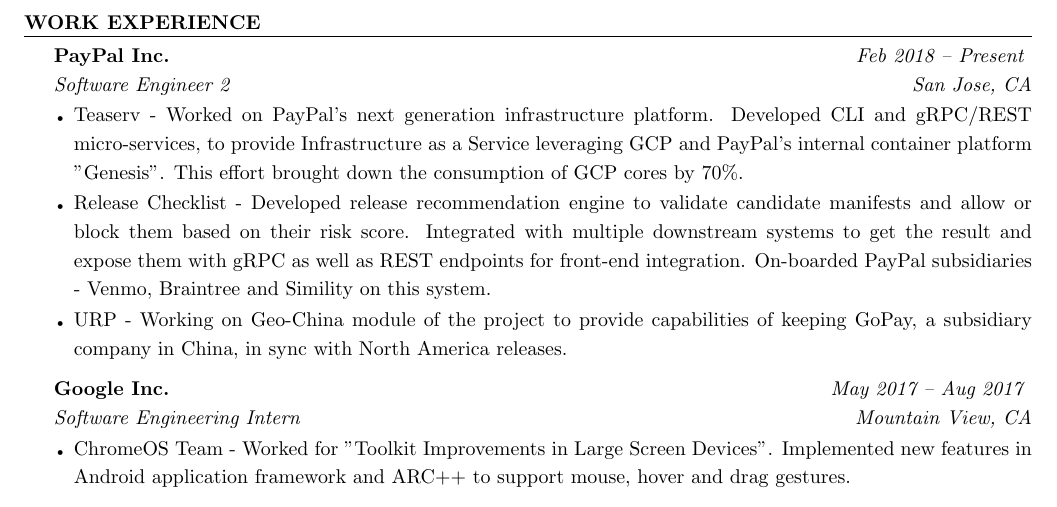
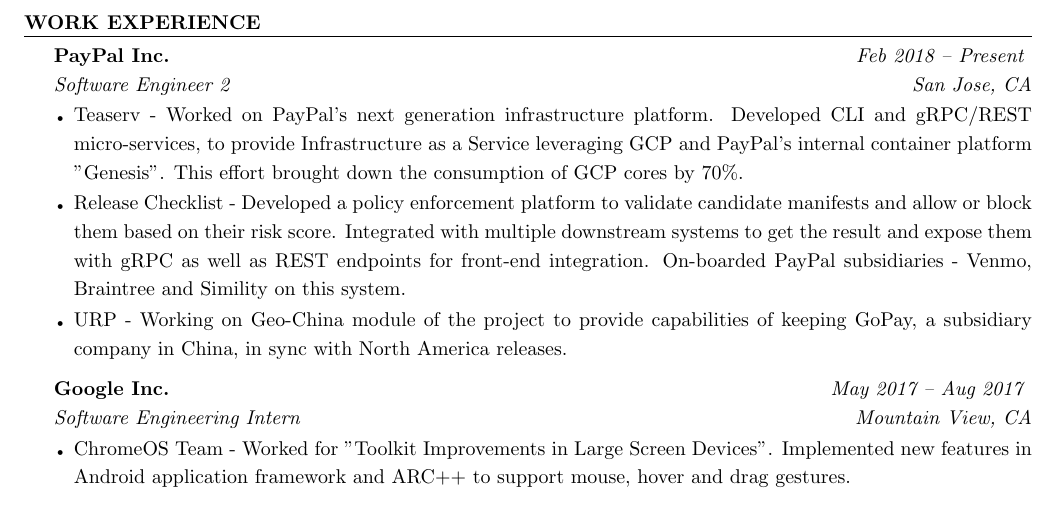
Before and after one commit to t-lohani/Resume, a LaTeX CV (resume_tarun_lohani.tex): part of page 1 of 2, cut so that both start at the same text. Compiled offline with pdfLaTeX.

Commit message:
Minor ammendment

```diff
--- a/resume_tarun_lohani.tex
+++ b/resume_tarun_lohani.tex
@@ -102,7 +102,7 @@
 \item Teaserv - Worked on PayPal's next generation infrastructure platform. Developed CLI and gRPC/REST micro-services, to provide Infrastructure as a Service leveraging GCP and PayPal's internal container
 platform "Genesis". This effort brought down the consumption of GCP cores by 70\%.
 
-\item Release Checklist - Developed release recommendation engine to validate candidate manifests and allow or block them based on their risk score.
+\item Release Checklist - Developed a policy enforcement platform to validate candidate manifests and allow or block them based on their risk score.
 Integrated with multiple downstream systems to get the result and expose them with gRPC as well as REST endpoints for front-end integration. On-boarded PayPal subsidiaries - Venmo, Braintree and Simility on this system.
 
 \item URP - Working on Geo-China module of the project to provide capabilities of keeping GoPay, a subsidiary company in China, in sync with North America releases.
```
Also changed, not shown: resume_tarun_lohani.pdf.
